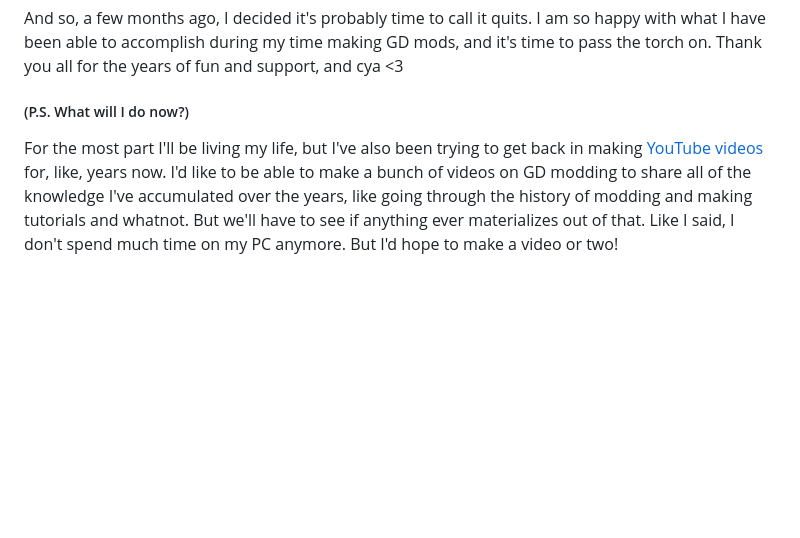
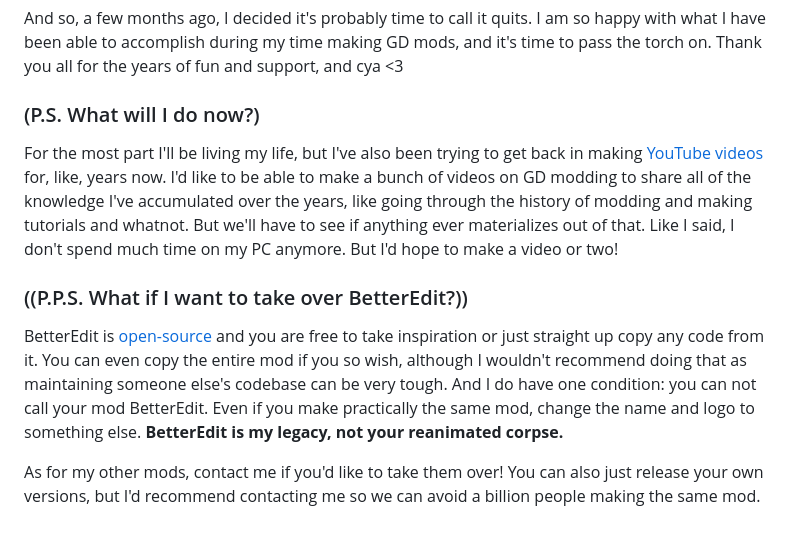
Before and after one commit to HJfod/blog, a Markdown page: posts/11_so_long_and_thx_for_fish.md, the part around one of its changes. GitHub-like rendering; blank space fills up the shorter version.

```diff
--- a/posts/11_so_long_and_thx_for_fish.md
+++ b/posts/11_so_long_and_thx_for_fish.md
@@ -36,6 +36,12 @@ In addition to all of this – me losing interest and my mods being complete –
 
 And so, a few months ago, I decided it's probably time to call it quits. I am so happy with what I have been able to accomplish during my time making GD mods, and it's time to pass the torch on. Thank you all for the years of fun and support, and cya <3
 
-##### (P.S. What will I do now?)
+### (P.S. What will I do now?)
 
 For the most part I'll be living my life, but I've also been trying to get back in making [YouTube videos](https://www.youtube.com/@HJfod) for, like, years now. I'd like to be able to make a bunch of videos on GD modding to share all of the knowledge I've accumulated over the years, like going through the history of modding and making tutorials and whatnot. But we'll have to see if anything ever materializes out of that. Like I said, I don't spend much time on my PC anymore. But I'd hope to make a video or two!
+
+### ((P.P.S. What if I want to take over BetterEdit?))
+
+BetterEdit is [open-source](https://github.com/HJfod/BetterEdit) and you are free to take inspiration or just straight up copy any code from it. You can even copy the entire mod if you so wish, although I wouldn't recommend doing that as maintaining someone else's codebase can be very tough. And I do have one condition: you can not call your mod BetterEdit. Even if you make practically the same mod, change the name and logo to something else. **BetterEdit is my legacy, not your reanimated corpse.**
+
+As for my other mods, contact me if you'd like to take them over! You can also just release your own versions, but I'd recommend contacting me so we can avoid a billion people making the same mod.
```
Also changed, not shown: other parts of posts/11_so_long_and_thx_for_fish.md (+2 -2 lines).
